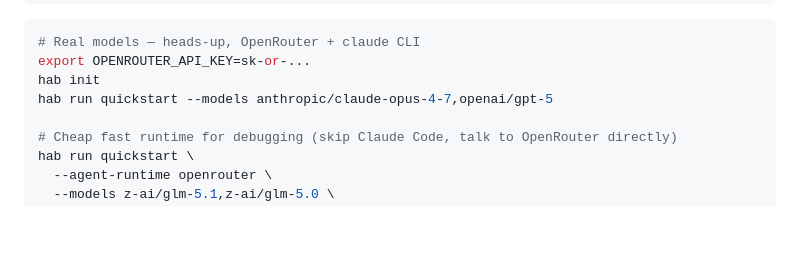
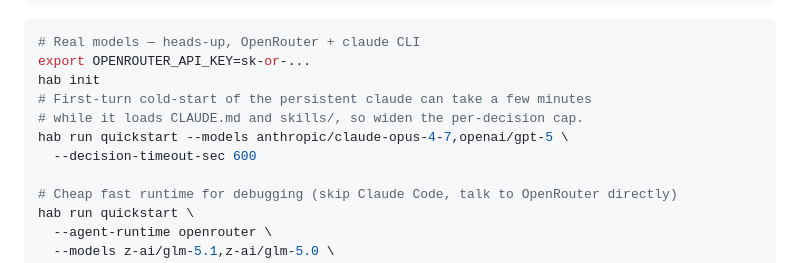
Before and after one commit to zgl95116-sys/HoldemAgentBench, a Markdown page: README.md, the part around the change. Drawn GitHub-style; blank space fills up the shorter version.

Commit message:
Add CHANGELOG documenting the persistent-runtime fix; nudge README quickstart to use --decision-timeout-sec
Co-Authored-By: Claude Opus 4.7 (1M context) <noreply@anthropic.com>

```diff
--- a/README.md
+++ b/README.md
@@ -33,7 +33,10 @@ hab export-run /tmp/hab-test/<session-id> \
 # Real models — heads-up, OpenRouter + claude CLI
 export OPENROUTER_API_KEY=sk-or-...
 hab init
-hab run quickstart --models anthropic/claude-opus-4-7,openai/gpt-5
+# First-turn cold-start of the persistent claude can take a few minutes
+# while it loads CLAUDE.md and skills/, so widen the per-decision cap.
+hab run quickstart --models anthropic/claude-opus-4-7,openai/gpt-5 \
+  --decision-timeout-sec 600
 
 # Cheap fast runtime for debugging (skip Claude Code, talk to OpenRouter directly)
 hab run quickstart \
```
Also changed, not shown: CHANGELOG.md (added, +37 -0 lines).
